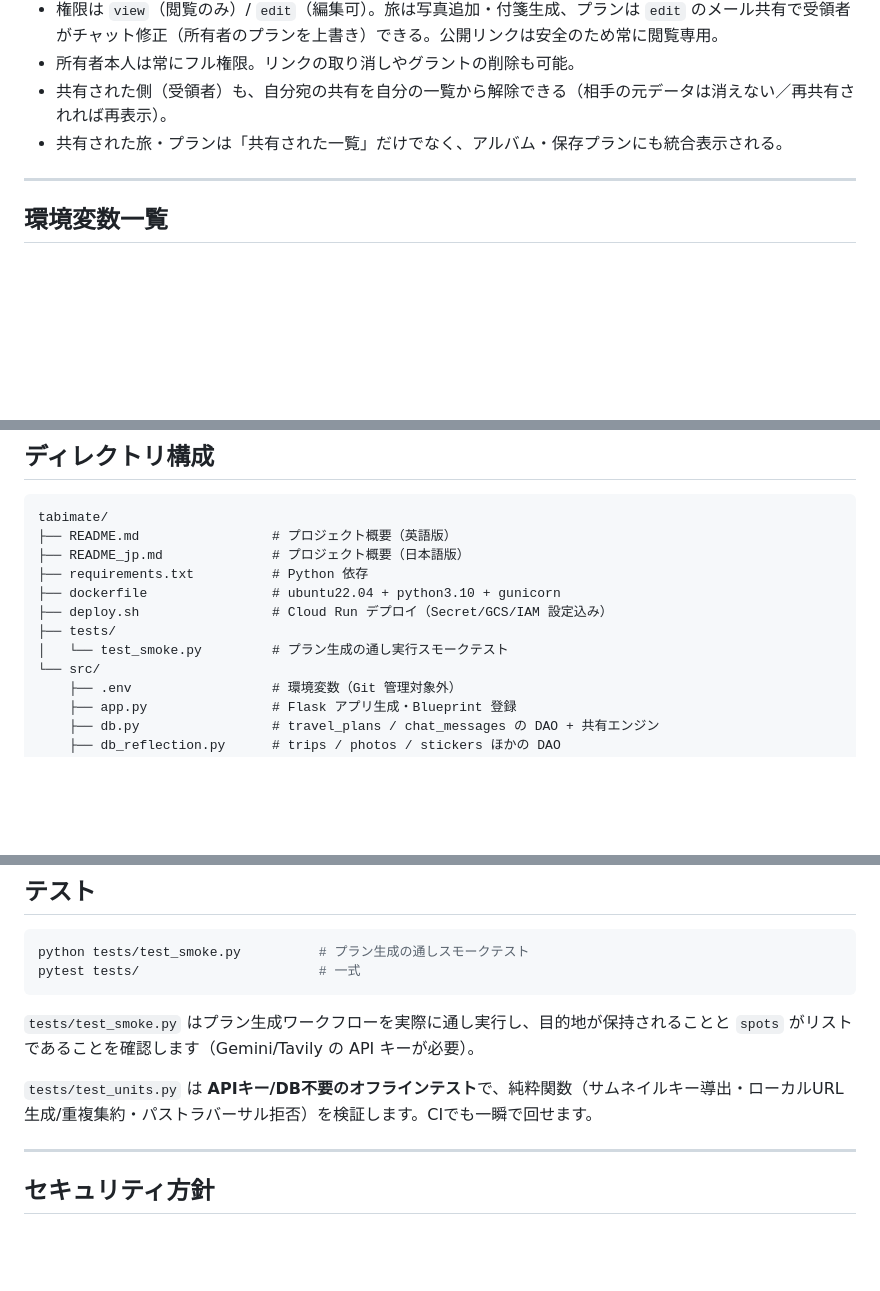
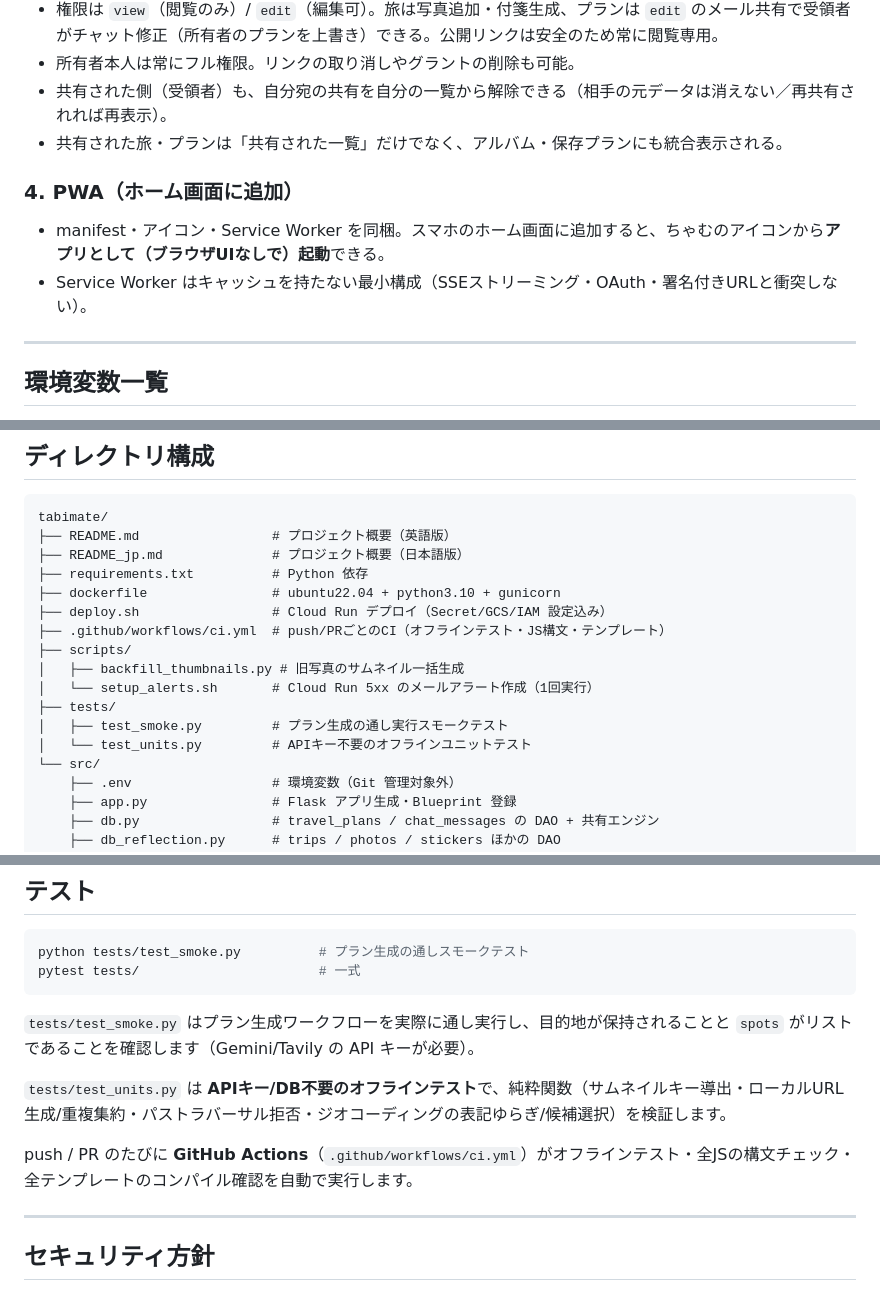
Before and after one commit to sabatexima/tabimate, a Markdown page: README_jp.md, 3 parts joined by grey strips. GitHub-like rendering; blank space fills up the shorter version.

```diff
--- a/README_jp.md
+++ b/README_jp.md
@@ -69,6 +71,10 @@
 - 所有者本人は常にフル権限。リンクの取り消しやグラントの削除も可能。
 - 共有された側（受領者）も、自分宛の共有を自分の一覧から解除できる（相手の元データは消えない／再共有されれば再表示）。
 - 共有された旅・プランは「共有された一覧」だけでなく、アルバム・保存プランにも統合表示される。
+
+### 4. PWA（ホーム画面に追加）
+- manifest・アイコン・Service Worker を同梱。スマホのホーム画面に追加すると、ちゃむのアイコンから**アプリとして（ブラウザUIなしで）起動**できる。
+- Service Worker はキャッシュを持たない最小構成（SSEストリーミング・OAuth・署名付きURLと衝突しない）。
 
 ---
 
@@ -106,8 +112,13 @@ tabimate/
 ├── requirements.txt          # Python 依存
 ├── dockerfile                # ubuntu22.04 + python3.10 + gunicorn
 ├── deploy.sh                 # Cloud Run デプロイ（Secret/GCS/IAM 設定込み）
+├── .github/workflows/ci.yml  # push/PRごとのCI（オフラインテスト・JS構文・テンプレート）
+├── scripts/
+│   ├── backfill_thumbnails.py # 旧写真のサムネイル一括生成
+│   └── setup_alerts.sh       # Cloud Run 5xx のメールアラート作成（1回実行）
 ├── tests/
-│   └── test_smoke.py         # プラン生成の通し実行スモークテスト
+│   ├── test_smoke.py         # プラン生成の通し実行スモークテスト
+│   └── test_units.py         # APIキー不要のオフラインユニットテスト
 └── src/
     ├── .env                  # 環境変数（Git 管理対象外）
     ├── app.py                # Flask アプリ生成・Blueprint 登録
@@ -394,7 +405,9 @@ pytest tests/                       # 一式
 
 `tests/test_smoke.py` はプラン生成ワークフローを実際に通し実行し、目的地が保持されることと `spots` がリストであることを確認します（Gemini/Tavily の API キーが必要）。
 
-`tests/test_units.py` は **APIキー/DB不要のオフラインテスト**で、純粋関数（サムネイルキー導出・ローカルURL生成/重複集約・パストラバーサル拒否）を検証します。CIでも一瞬で回せます。
+`tests/test_units.py` は **APIキー/DB不要のオフラインテスト**で、純粋関数（サムネイルキー導出・ローカルURL生成/重複集約・パストラバーサル拒否・ジオコーディングの表記ゆらぎ/候補選択）を検証します。
+
+push / PR のたびに **GitHub Actions**（`.github/workflows/ci.yml`）がオフラインテスト・全JSの構文チェック・全テンプレートのコンパイル確認を自動で実行します。
 
 ---
 
```
Also changed, not shown: other parts of README_jp.md (+3 -1 lines), README.md (+16 -3 lines).
